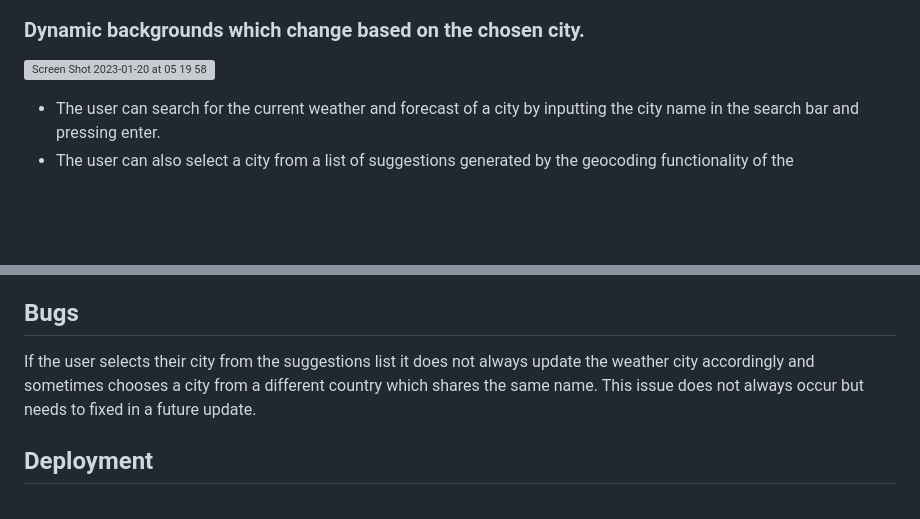
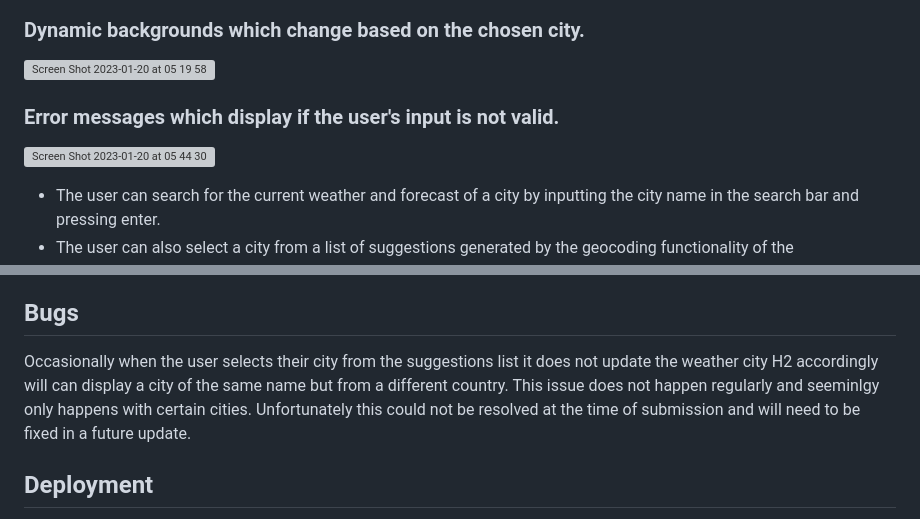
Before and after one commit to Barry-Greaves/Open--Forecast, a Markdown page: README.md, 2 parts joined by grey strips. Rendered like a GitHub page; blank space fills up the shorter version; grey boxes are pictures that could not be loaded.

```diff
--- a/README.md
+++ b/README.md
@@ -53,6 +53,9 @@ Users visiting Open Forecast can expect to find accurate and up-to-date weather
 
 ### Dynamic backgrounds which change based on the chosen city.
 ![Screen Shot 2023-01-20 at 05 19 58](https://user-images.githubusercontent.com/107034179/213623033-24a1cce1-2c3a-496d-b000-3ffbec81734c.png)
+
+### Error messages which display if the user's input is not valid.
+![Screen Shot 2023-01-20 at 05 44 30](https://user-images.githubusercontent.com/107034179/213625951-b2052e01-9ac2-4517-9540-22c606758521.png)
 
 
 * The user can search for the current weather and forecast of a city by inputting the city name in the search bar and pressing enter.
@@ -131,7 +134,7 @@ Overall, the testing process was thorough and comprehensive, and I am confident
 
 ## Bugs
 
-If the user selects their city from the suggestions list it does not always update the weather city accordingly and sometimes chooses a city from a different country which shares the same name. This issue does not always occur but needs to fixed in a future update.
+Occasionally when the user selects their city from the suggestions list it does not update the weather city H2 accordingly will can display a city of the same name but from a different country. This issue does not happen regularly and seeminlgy only happens with certain cities. Unfortunately this could not be resolved at the time of submission and will need to be fixed in a future update.
 
 ## Deployment
 
```
